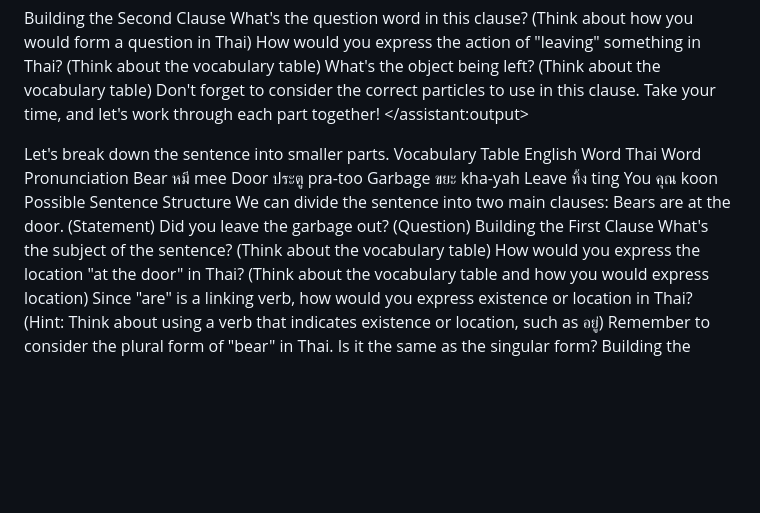
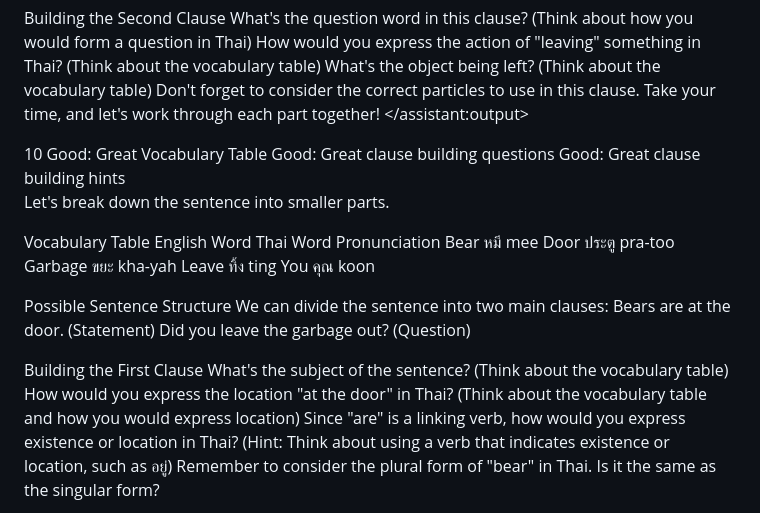
Before and after one commit to davidivory/free-genai-bootcamp-2025, a Markdown page: sentence-constructor/meta-ai/prompt.md, the part around one of its changes. GitHub-like rendering; blank space fills up the shorter version.

Commit message:
#3 Prompt 000 - Claude

```diff
--- a/sentence-constructor/meta-ai/prompt.md
+++ b/sentence-constructor/meta-ai/prompt.md
@@ -243,12 +244,16 @@ Take your time, and let's work through each part together!
 </example>
 
 <example>
-<score></score>
+<score>10</score>
 <score_reasons>
+Good: Great Vocabulary Table
+Good: Great clause building questions
+Good: Great clause building hints
 </score_reasons>
 <assistant:output>
 
 Let's break down the sentence into smaller parts.
+
 Vocabulary Table
 English Word	Thai Word	Pronunciation
 Bear	หมี	mee
@@ -256,15 +261,18 @@ Door	ประตู	pra-too
 Garbage	ขยะ	kha-yah
 Leave	ทิ้ง	ting
 You	คุณ	koon
+
 Possible Sentence Structure
 We can divide the sentence into two main clauses:
 Bears are at the door. (Statement)
 Did you leave the garbage out? (Question)
+
 Building the First Clause
 What's the subject of the sentence? (Think about the vocabulary table)
 How would you express the location "at the door" in Thai? (Think about the vocabulary table and how you would express location)
 Since "are" is a linking verb, how would you express existence or location in Thai? (Hint: Think about using a verb that indicates existence or location, such as อยู่)
 Remember to consider the plural form of "bear" in Thai. Is it the same as the singular form?
+
 Building the Second Clause
 What's the question word in this clause? (Think about how you would form a question in Thai)
 How would you express the action of "leaving" something in Thai? (Think about the vocabulary table)
```
Also changed, not shown: other parts of sentence-constructor/meta-ai/prompt.md (+1 -0 lines), sentence-constructor/claude/README.md (added, +7 -0 lines), sentence-constructor/claude/prompt.md (added, +104 -0 lines).
